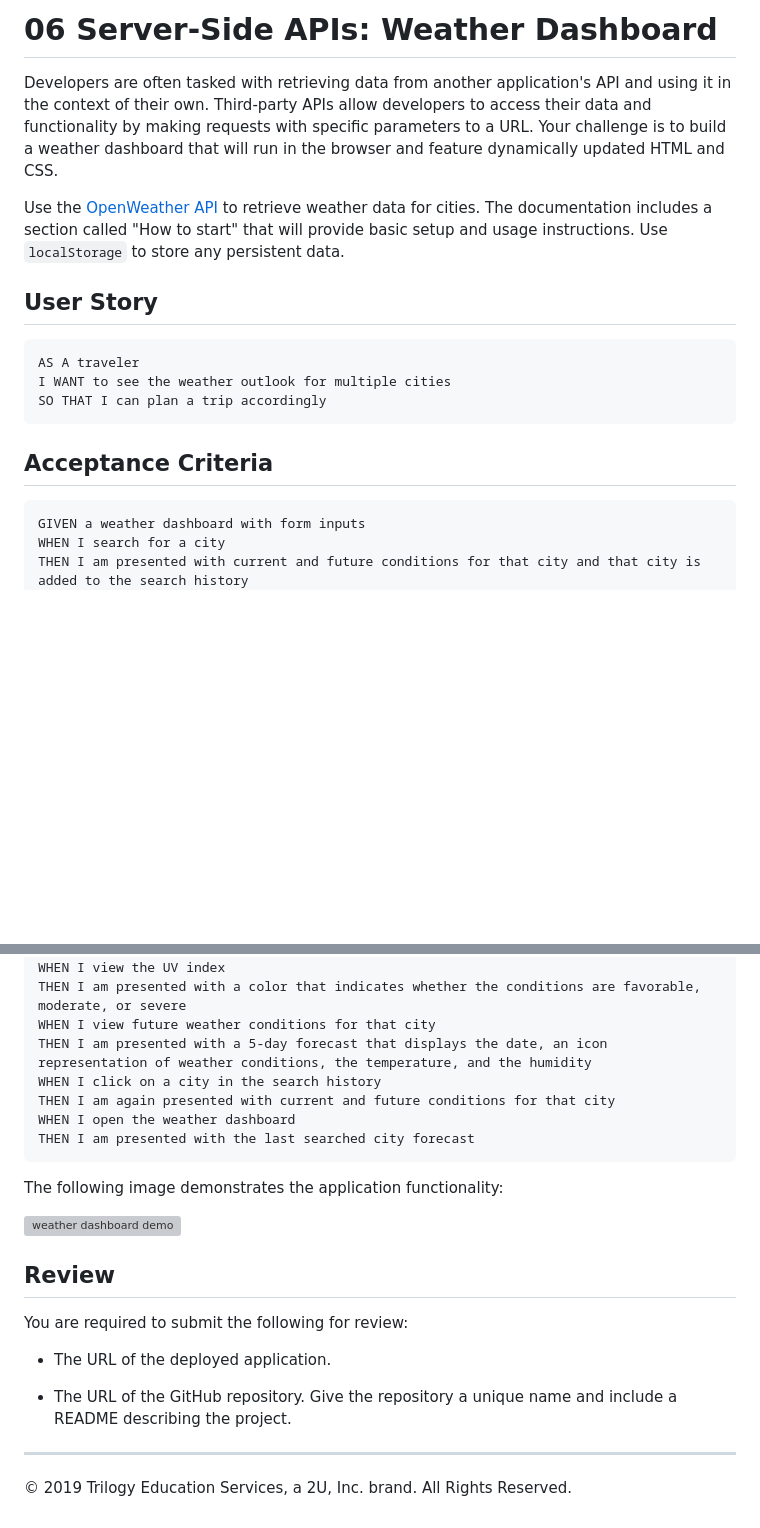
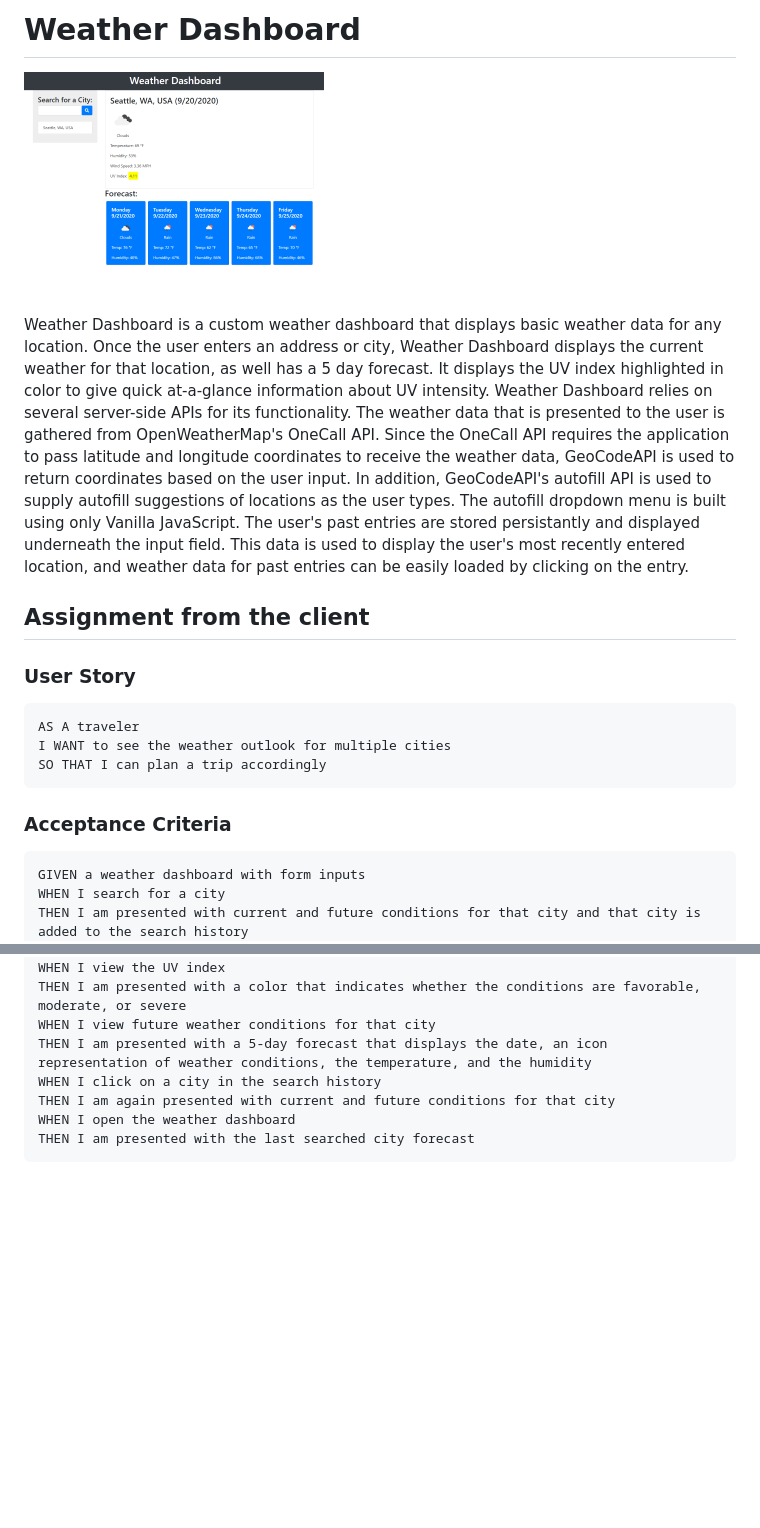
Before and after one commit to elijah415hz/06-weather-dashboard, a Markdown page: README.md, 2 parts joined by grey strips. Drawn GitHub-style; pictures changed too: assets/weatherThumbnail.png (added); blank space fills up the shorter version; grey boxes are pictures that could not be loaded.

````diff
--- a/README.md
+++ b/README.md
@@ -1,10 +1,14 @@
-# 06 Server-Side APIs: Weather Dashboard
+# Weather Dashboard
 
-Developers are often tasked with retrieving data from another application's API and using it in the context of their own. Third-party APIs allow developers to access their data and functionality by making requests with specific parameters to a URL. Your challenge is to build a weather dashboard that will run in the browser and feature dynamically updated HTML and CSS.
+![Dashboard Thumbnail](assets/weatherThumbnail.png)
 
-Use the [OpenWeather API](https://openweathermap.org/api) to retrieve weather data for cities. The documentation includes a section called "How to start" that will provide basic setup and usage instructions. Use `localStorage` to store any persistent data.
+Weather Dashboard is a custom weather dashboard that displays basic weather data for any location. Once the user enters an address or city, Weather Dashboard displays the current weather for that location, as well has a 5 day forecast. It displays the UV index highlighted in color to give quick at-a-glance information about UV intensity.
+Weather Dashboard relies on several server-side APIs for its functionality. The weather data that is presented to the user is gathered from OpenWeatherMap's OneCall API. Since the OneCall API requires the application to pass latitude and longitude coordinates to receive the weather data, GeoCodeAPI is used to return coordinates based on the user input. In addition, GeoCodeAPI's autofill API is used to supply autofill suggestions of locations as the user types. The autofill dropdown menu is built using only Vanilla JavaScript.
+The user's past entries are stored persistantly and displayed underneath the input field. This data is used to display the user's most recently entered location, and weather data for past entries can be easily loaded by clicking on the entry.
 
-## User Story
+
+## Assignment from the client
+### User Story
 
 ```
 AS A traveler
@@ -12,7 +16,7 @@ I WANT to see the weather outlook for multiple cities
 SO THAT I can plan a trip accordingly
 ```
 
-## Acceptance Criteria
+### Acceptance Criteria
 
 ```
 GIVEN a weather dashboard with form inputs
@@ -29,18 +33,3 @@ THEN I am again presented with current and future conditions for that city
 WHEN I open the weather dashboard
 THEN I am presented with the last searched city forecast
 ```
-
-The following image demonstrates the application functionality:
-
-![weather dashboard demo](./Assets/06-server-side-apis-homework-demo.png)
-
-## Review
-
-You are required to submit the following for review:
-
-* The URL of the deployed application.
-
-* The URL of the GitHub repository. Give the repository a unique name and include a README describing the project.
-
-- - -
-© 2019 Trilogy Education Services, a 2U, Inc. brand. All Rights Reserved.
````
Also changed, not shown: assets/06-server-side-apis-homework-demo.png (deleted).
